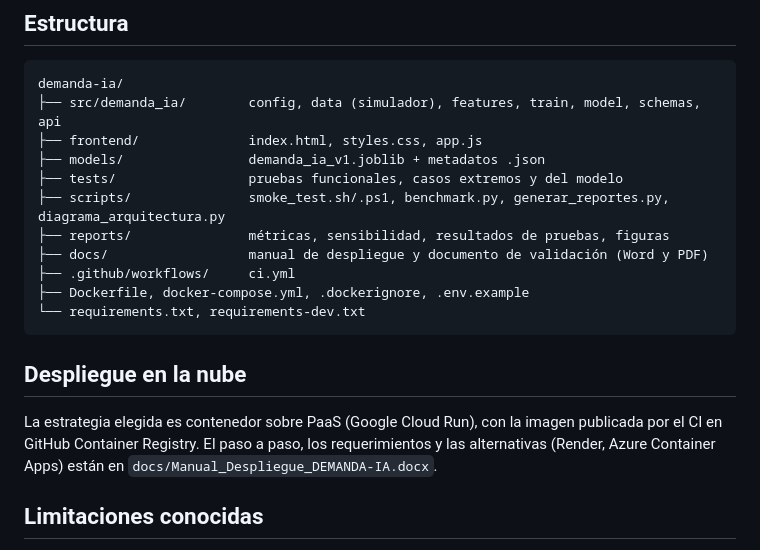
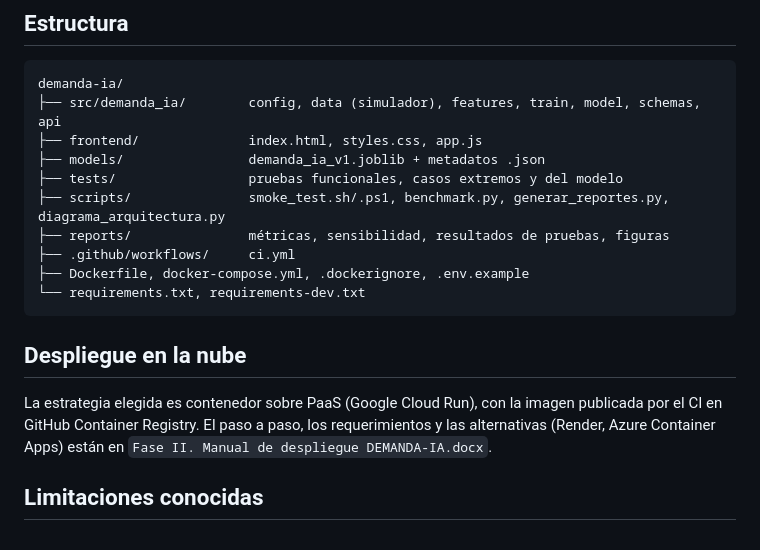
Before and after one commit to Gerardortizle/demanda-ia, a Markdown page: README.md, the part around the change. Rendered like a GitHub page.

Commit message:
Revise deployment manual file reference
Updated deployment manual reference in README.

```diff
--- a/README.md
+++ b/README.md
@@ -96,7 +96,6 @@ demanda-ia/
 ├── tests/                 pruebas funcionales, casos extremos y del modelo
 ├── scripts/               smoke_test.sh/.ps1, benchmark.py, generar_reportes.py, diagrama_arquitectura.py
 ├── reports/               métricas, sensibilidad, resultados de pruebas, figuras
-├── docs/                  manual de despliegue y documento de validación (Word y PDF)
 ├── .github/workflows/     ci.yml
 ├── Dockerfile, docker-compose.yml, .dockerignore, .env.example
 └── requirements.txt, requirements-dev.txt
@@ -104,7 +103,7 @@ demanda-ia/
 
 ## Despliegue en la nube
 
-La estrategia elegida es contenedor sobre PaaS (Google Cloud Run), con la imagen publicada por el CI en GitHub Container Registry. El paso a paso, los requerimientos y las alternativas (Render, Azure Container Apps) están en `docs/Manual_Despliegue_DEMANDA-IA.docx`.
+La estrategia elegida es contenedor sobre PaaS (Google Cloud Run), con la imagen publicada por el CI en GitHub Container Registry. El paso a paso, los requerimientos y las alternativas (Render, Azure Container Apps) están en `Fase II. Manual de despliegue DEMANDA-IA.docx`.
 
 ## Limitaciones conocidas
 
```
